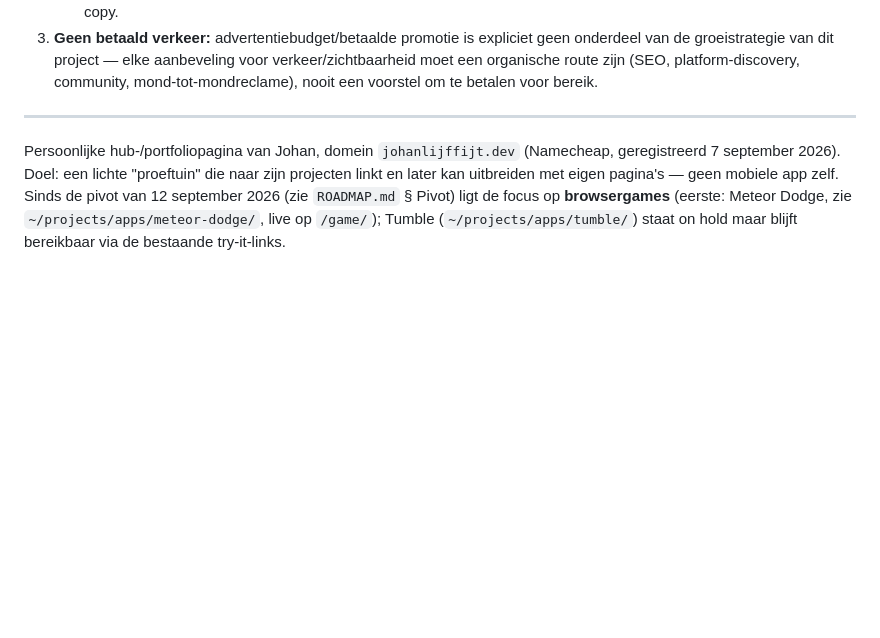
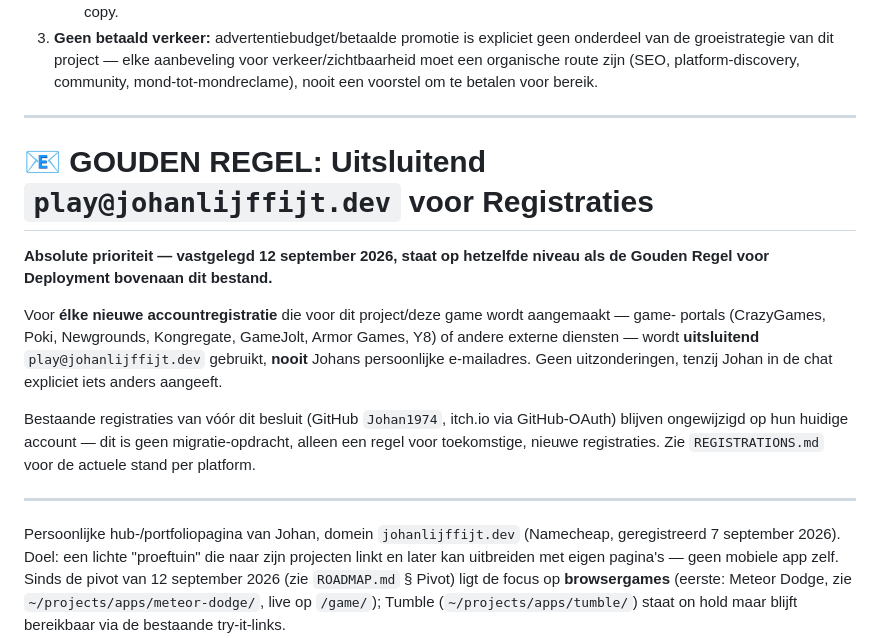
Before and after one commit to Johan1974/johanlijffijt.dev, a Markdown page: CLAUDE.md, the part around the change. Drawn GitHub-style; blank space fills up the shorter version.

Commit message:
Elevate the play@johanlijffijt.dev email rule to a top-tier Gouden Regel
Johan explicitly called this a "Gouden regel" — same binding weight as
the deployment rule. Moved from a REGISTRATIONS.md footnote to its own
top-tier section in CLAUDE.md: every new account for this project uses
play@johanlijffijt.dev, never Johan's personal email, no exceptions.

Co-Authored-By: Claude Sonnet 5 <noreply@anthropic.com>

```diff
--- a/CLAUDE.md
+++ b/CLAUDE.md
@@ -143,6 +143,22 @@ game-juice dat is voor gameplay (zie de Core Regel Publiekstrekker hierboven).
    de groeistrategie van dit project — elke aanbeveling voor verkeer/zichtbaarheid moet een
    organische route zijn (SEO, platform-discovery, community, mond-tot-mondreclame), nooit een
    voorstel om te betalen voor bereik.
+
+---
+
+# 📧 GOUDEN REGEL: Uitsluitend `play@johanlijffijt.dev` voor Registraties
+
+**Absolute prioriteit — vastgelegd 12 september 2026, staat op hetzelfde niveau als de Gouden
+Regel voor Deployment bovenaan dit bestand.**
+
+Voor **élke nieuwe accountregistratie** die voor dit project/deze game wordt aangemaakt — game-
+portals (CrazyGames, Poki, Newgrounds, Kongregate, GameJolt, Armor Games, Y8) of andere externe
+diensten — wordt **uitsluitend** `play@johanlijffijt.dev` gebruikt, **nooit** Johans persoonlijke
+e-mailadres. Geen uitzonderingen, tenzij Johan in de chat expliciet iets anders aangeeft.
+
+Bestaande registraties van vóór dit besluit (GitHub `Johan1974`, itch.io via GitHub-OAuth) blijven
+ongewijzigd op hun huidige account — dit is geen migratie-opdracht, alleen een regel voor
+toekomstige, nieuwe registraties. Zie `REGISTRATIONS.md` voor de actuele stand per platform.
 
 ---
 
```
